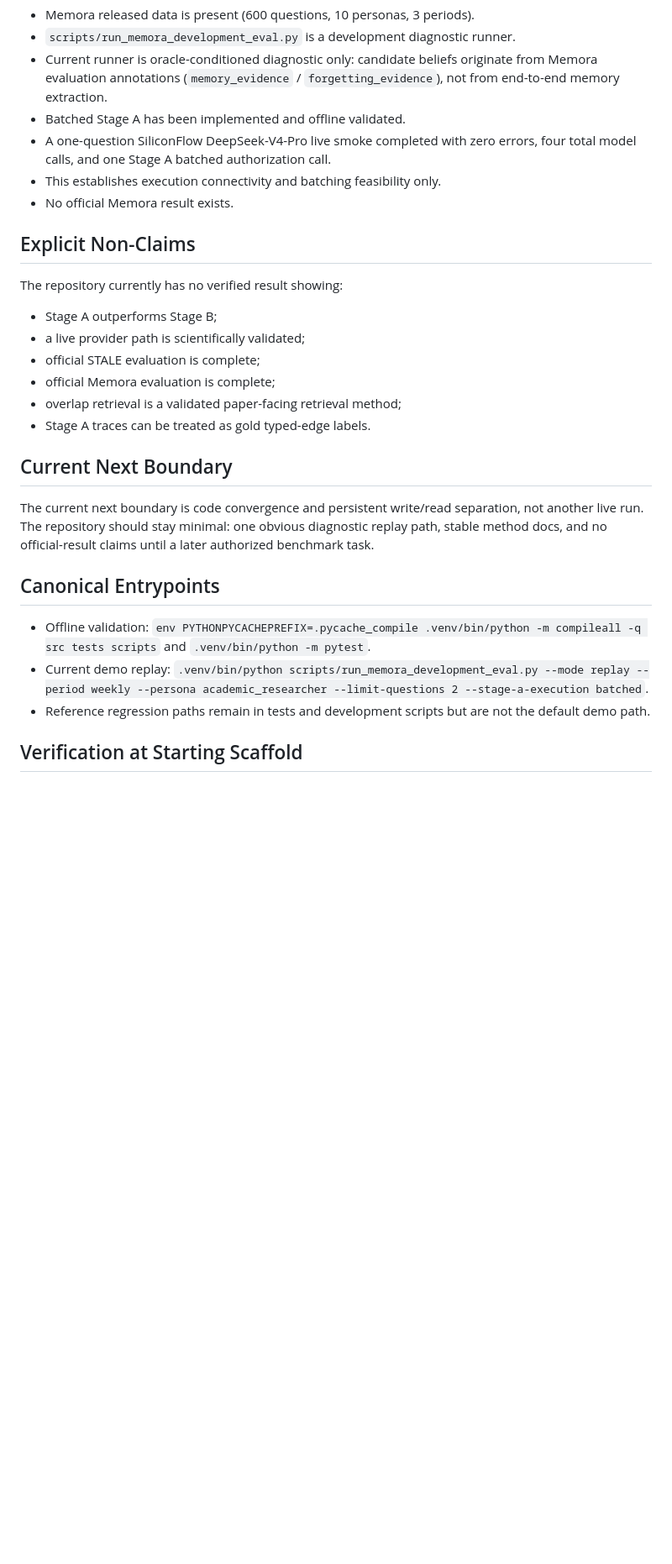
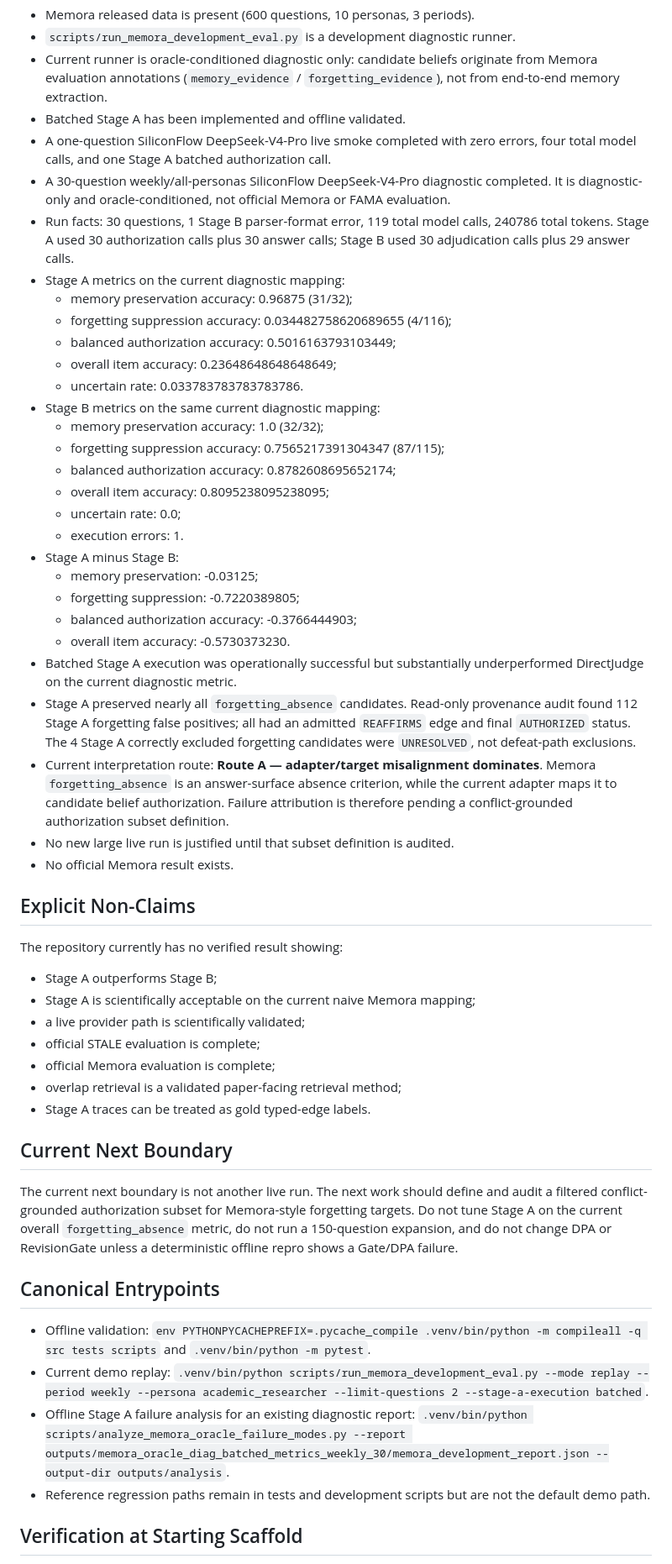
Before and after one commit to yuchenzhu-research/MemPatch, a Markdown page: docs/implementation_status.md, the part around one of its changes. Shown at 84% size. GitHub-like rendering; blank space fills up the shorter version.

Commit message:
Document Memora diagnostic failure attribution

```diff
--- a/docs/implementation_status.md
+++ b/docs/implementation_status.md
@@ -47,7 +50,43 @@ storytelling document.
 - Batched Stage A has been implemented and offline validated.
 - A one-question SiliconFlow DeepSeek-V4-Pro live smoke completed with zero
   errors, four total model calls, and one Stage A batched authorization call.
-- This establishes execution connectivity and batching feasibility only.
+- A 30-question weekly/all-personas SiliconFlow DeepSeek-V4-Pro diagnostic
+  completed. It is diagnostic-only and oracle-conditioned, not official Memora
+  or FAMA evaluation.
+- Run facts: 30 questions, 1 Stage B parser-format error, 119 total model calls,
+  240786 total tokens. Stage A used 30 authorization calls plus 30 answer calls;
+  Stage B used 30 adjudication calls plus 29 answer calls.
+- Stage A metrics on the current diagnostic mapping:
+  - memory preservation accuracy: 0.96875 (31/32);
+  - forgetting suppression accuracy: 0.034482758620689655 (4/116);
+  - balanced authorization accuracy: 0.5016163793103449;
+  - overall item accuracy: 0.23648648648648649;
+  - uncertain rate: 0.033783783783783786.
+- Stage B metrics on the same current diagnostic mapping:
+  - memory preservation accuracy: 1.0 (32/32);
+  - forgetting suppression accuracy: 0.7565217391304347 (87/115);
+  - balanced authorization accuracy: 0.8782608695652174;
+  - overall item accuracy: 0.8095238095238095;
+  - uncertain rate: 0.0;
+  - execution errors: 1.
+- Stage A minus Stage B:
+  - memory preservation: -0.03125;
+  - forgetting suppression: -0.7220389805;
+  - balanced authorization accuracy: -0.3766444903;
+  - overall item accuracy: -0.5730373230.
+- Batched Stage A execution was operationally successful but substantially
+  underperformed DirectJudge on the current diagnostic metric.
+- Stage A preserved nearly all `forgetting_absence` candidates. Read-only
+  provenance audit found 112 Stage A forgetting false positives; all had an
+  admitted `REAFFIRMS` edge and final `AUTHORIZED` status. The 4 Stage A
+  correctly excluded forgetting candidates were `UNRESOLVED`, not defeat-path
+  exclusions.
+- Current interpretation route: **Route A — adapter/target misalignment
+  dominates**. Memora `forgetting_absence` is an answer-surface absence
+  criterion, while the current adapter maps it to candidate belief authorization.
+  Failure attribution is therefore pending a conflict-grounded authorization
+  subset definition.
+- No new large live run is justified until that subset definition is audited.
 - No official Memora result exists.
 
 ## Explicit Non-Claims
@@ -55,6 +94,7 @@ storytelling document.
 The repository currently has no verified result showing:
 
 - Stage A outperforms Stage B;
+- Stage A is scientifically acceptable on the current naive Memora mapping;
 - a live provider path is scientifically validated;
 - official STALE evaluation is complete;
 - official Memora evaluation is complete;
@@ -63,10 +103,12 @@ The repository currently has no verified result showing:
 
 ## Current Next Boundary
 
-The current next boundary is code convergence and persistent write/read
-separation, not another live run. The repository should stay minimal: one
-obvious diagnostic replay path, stable method docs, and no official-result
-claims until a later authorized benchmark task.
+The current next boundary is not another live run. The next work should define
+and audit a filtered conflict-grounded authorization subset for Memora-style
+forgetting targets. Do not tune Stage A on the current overall
+`forgetting_absence` metric, do not run a 150-question expansion, and do not
+change DPA or RevisionGate unless a deterministic offline repro shows a
+Gate/DPA failure.
 
 ## Canonical Entrypoints
 
@@ -75,6 +117,8 @@ claims until a later authorized benchmark task.
   and `.venv/bin/python -m pytest`.
 - Current demo replay:
   `.venv/bin/python scripts/run_memora_development_eval.py --mode replay --period weekly --persona academic_researcher --limit-questions 2 --stage-a-execution batched`.
+- Offline Stage A failure analysis for an existing diagnostic report:
+  `.venv/bin/python scripts/analyze_memora_oracle_failure_modes.py --report outputs/memora_oracle_diag_batched_metrics_weekly_30/memora_development_report.json --output-dir outputs/analysis`.
 - Reference regression paths remain in tests and development scripts but are
   not the default demo path.
 
```
Also changed, not shown: other parts of docs/implementation_status.md (+5 -2 lines).
